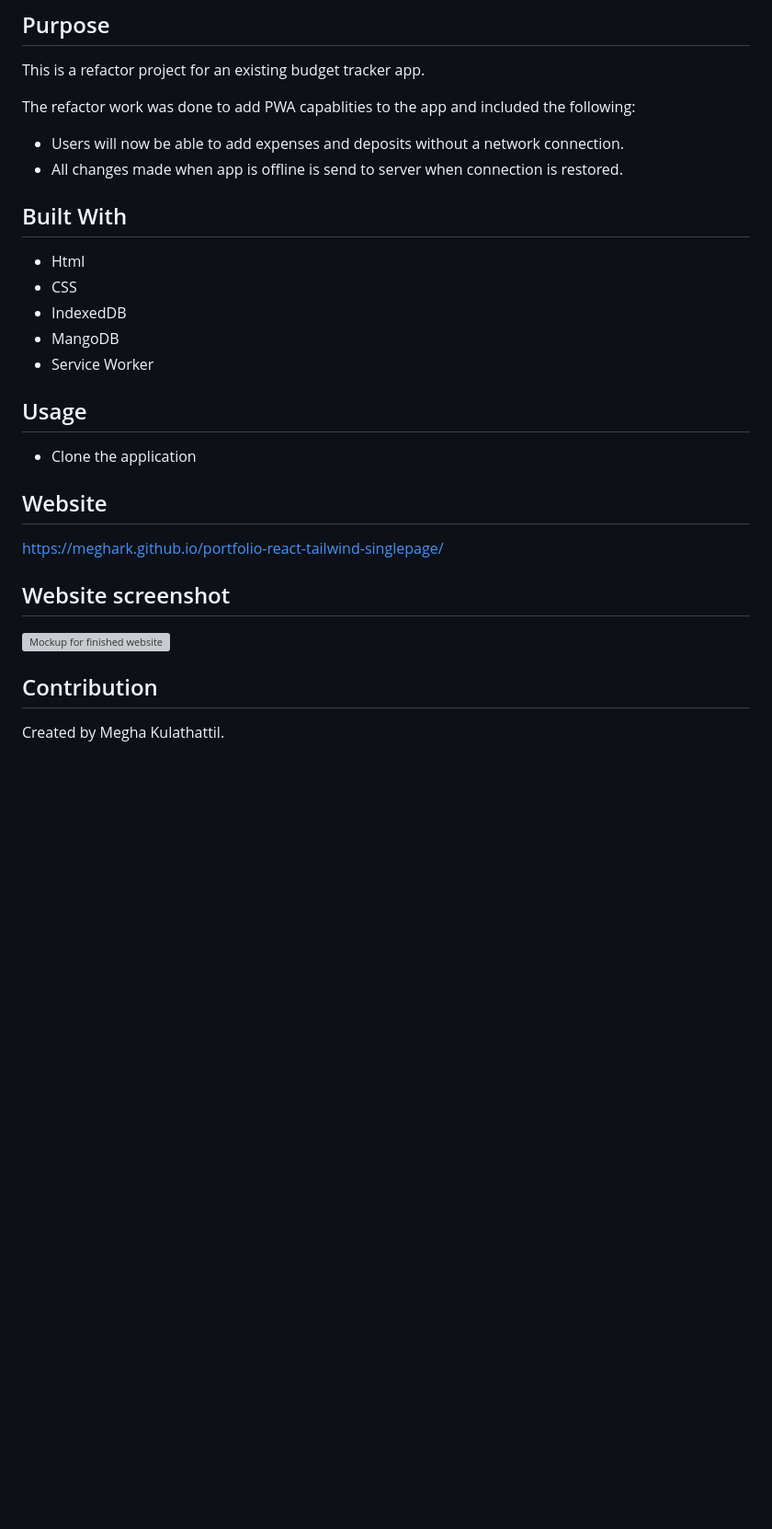
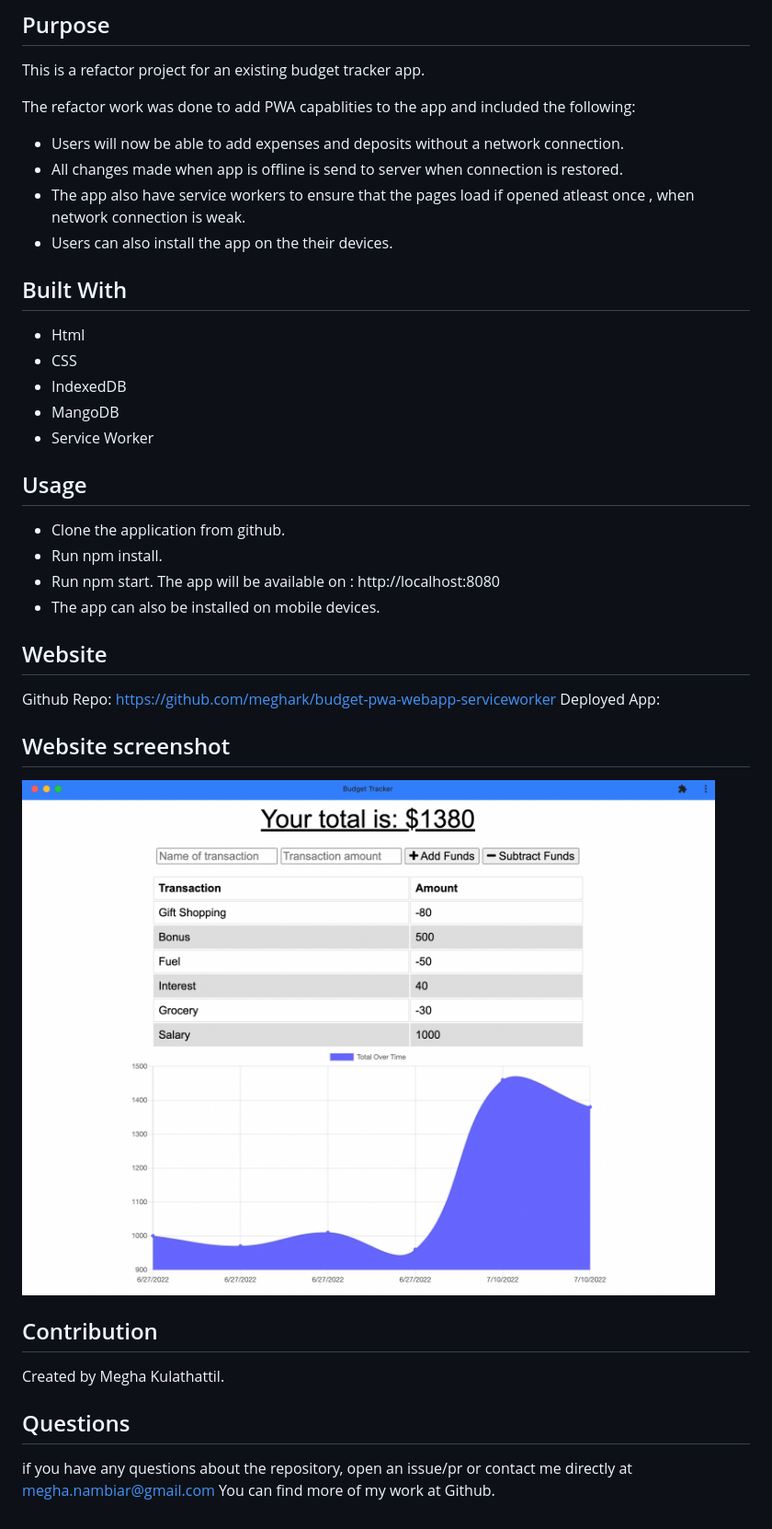
Before and after one commit to meghark/budget-pwa-webapp-serviceworker, a Markdown page: README.md, the part around the change. Shown: that part at 92% size. Rendered like a GitHub page; pictures changed too: public/images/BudgetTrackerApp.png (added); blank space fills up the shorter version; grey boxes are pictures that could not be loaded.

```diff
--- a/README.md
+++ b/README.md
@@ -5,6 +5,8 @@ This is a refactor project for an existing budget tracker app.
 The refactor work was done to add PWA capablities to the app and included the following:
 * Users will now be able to add expenses and deposits without a network connection.
 * All changes made when app is offline is send to server when connection is restored.
+* The app also have service workers to ensure that the pages load if opened atleast once , when network connection is weak.
+* Users can also install the app on the their devices.
 
 ## Built With
 * Html
@@ -14,14 +16,22 @@ The refactor work was done to add PWA capablities to the app and included the fo
 * Service Worker
 
 ## Usage
-* Clone the application
+* Clone the application from github.
+* Run npm install.
+* Run npm start.
+    The app will be available on : http://localhost:8080
+* The app can also be installed on mobile devices.
 
 
 ## Website
-https://meghark.github.io/portfolio-react-tailwind-singlepage/
+Github Repo: https://github.com/meghark/budget-pwa-webapp-serviceworker
+Deployed App:
 
 ## Website screenshot
-![Mockup for finished website](./src/assets/images/portfolioscreenshot.png)
+![Mockup for finished website](./public/images/BudgetTrackerApp.png)
 
 ## Contribution
 Created by Megha Kulathattil.
+
+## Questions
+if you have any questions about the repository, open an issue/pr or contact me directly at megha.nambiar@gmail.com You can find more of my work at Github.
```
